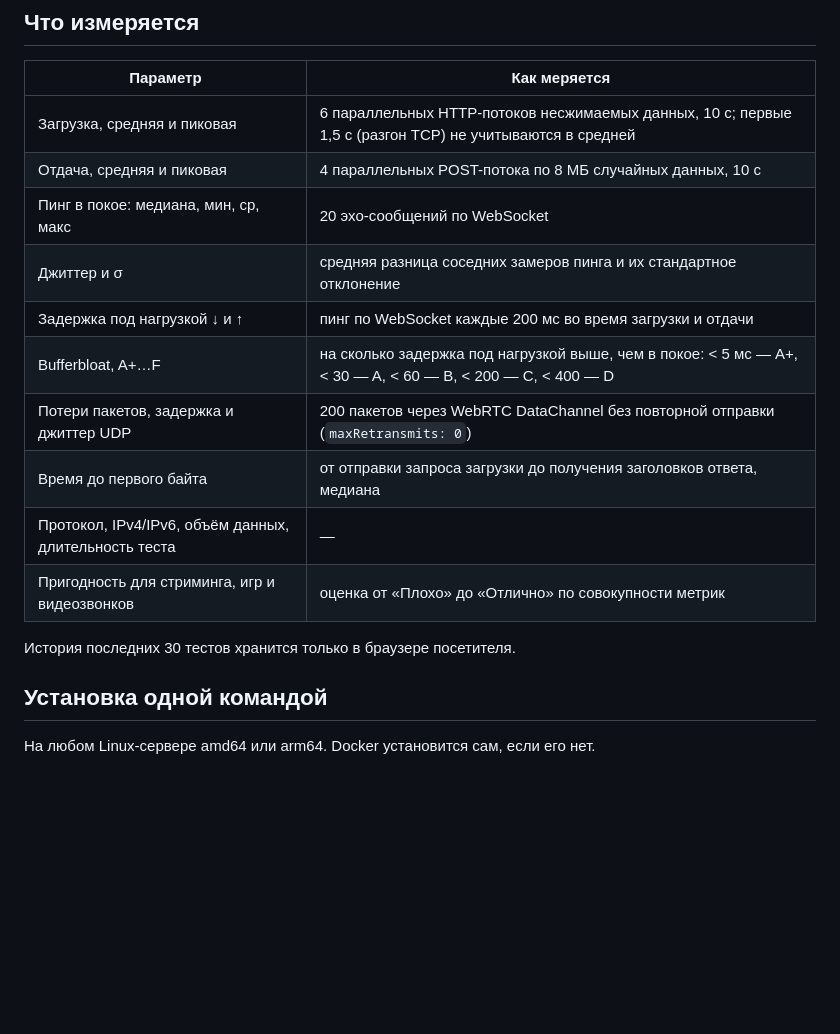
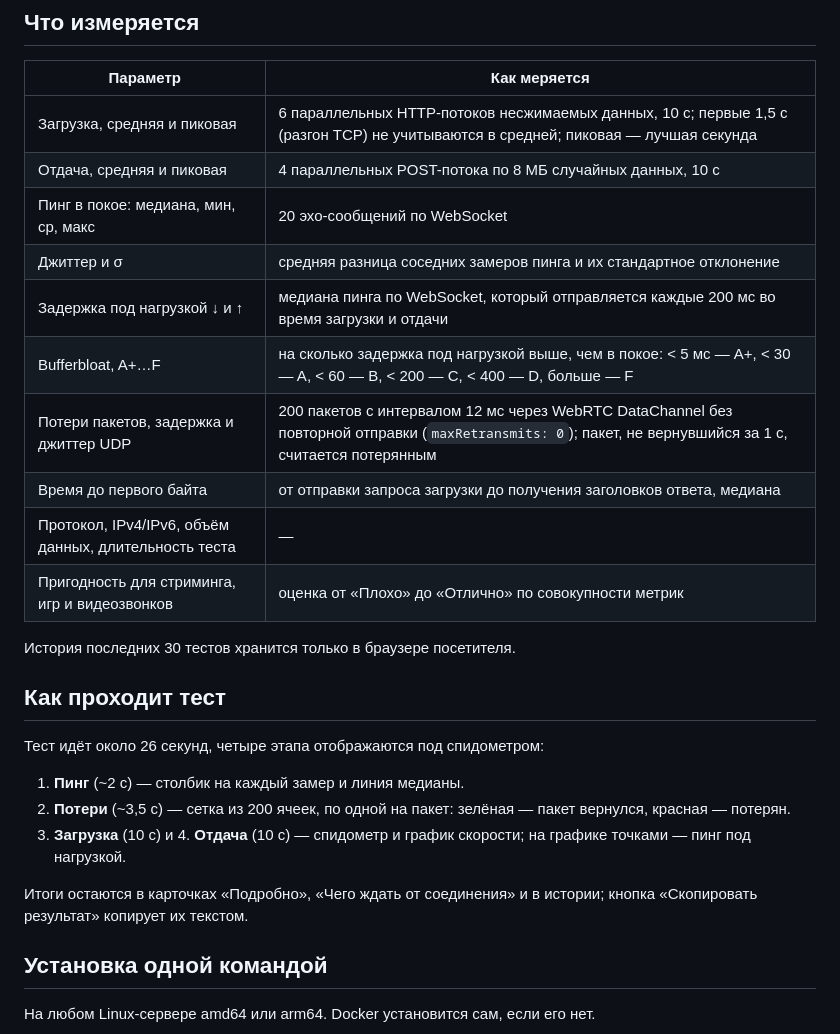
Before and after one commit to tovich/speedtest, a Markdown page: README.md, the part around the change. Drawn GitHub-style; blank space fills up the shorter version.

Commit message:
README: ход теста, критерий потери пакета, полная шкала bufferbloat

```diff
--- a/README.md
+++ b/README.md
@@ -7,18 +7,29 @@
 
 | Параметр | Как меряется |
 |---|---|
-| Загрузка, средняя и пиковая | 6 параллельных HTTP-потоков несжимаемых данных, 10 с; первые 1,5 с (разгон TCP) не учитываются в средней |
+| Загрузка, средняя и пиковая | 6 параллельных HTTP-потоков несжимаемых данных, 10 с; первые 1,5 с (разгон TCP) не учитываются в средней; пиковая — лучшая секунда |
 | Отдача, средняя и пиковая | 4 параллельных POST-потока по 8 МБ случайных данных, 10 с |
 | Пинг в покое: медиана, мин, ср, макс | 20 эхо-сообщений по WebSocket |
 | Джиттер и σ | средняя разница соседних замеров пинга и их стандартное отклонение |
-| Задержка под нагрузкой ↓ и ↑ | пинг по WebSocket каждые 200 мс во время загрузки и отдачи |
-| Bufferbloat, A+…F | на сколько задержка под нагрузкой выше, чем в покое: < 5 мс — A+, < 30 — A, < 60 — B, < 200 — C, < 400 — D |
-| Потери пакетов, задержка и джиттер UDP | 200 пакетов через WebRTC DataChannel без повторной отправки (`maxRetransmits: 0`) |
+| Задержка под нагрузкой ↓ и ↑ | медиана пинга по WebSocket, который отправляется каждые 200 мс во время загрузки и отдачи |
+| Bufferbloat, A+…F | на сколько задержка под нагрузкой выше, чем в покое: < 5 мс — A+, < 30 — A, < 60 — B, < 200 — C, < 400 — D, больше — F |
+| Потери пакетов, задержка и джиттер UDP | 200 пакетов с интервалом 12 мс через WebRTC DataChannel без повторной отправки (`maxRetransmits: 0`); пакет, не вернувшийся за 1 с, считается потерянным |
 | Время до первого байта | от отправки запроса загрузки до получения заголовков ответа, медиана |
 | Протокол, IPv4/IPv6, объём данных, длительность теста | — |
 | Пригодность для стриминга, игр и видеозвонков | оценка от «Плохо» до «Отлично» по совокупности метрик |
 
 История последних 30 тестов хранится только в браузере посетителя.
+
+## Как проходит тест
+
+Тест идёт около 26 секунд, четыре этапа отображаются под спидометром:
+
+1. **Пинг** (~2 с) — столбик на каждый замер и линия медианы.
+2. **Потери** (~3,5 с) — сетка из 200 ячеек, по одной на пакет: зелёная — пакет вернулся, красная — потерян.
+3. **Загрузка** (10 с) и 4. **Отдача** (10 с) — спидометр и график скорости; на графике точками — пинг под нагрузкой.
+
+Итоги остаются в карточках «Подробно», «Чего ждать от соединения» и в истории;
+кнопка «Скопировать результат» копирует их текстом.
 
 ## Установка одной командой
 
```
